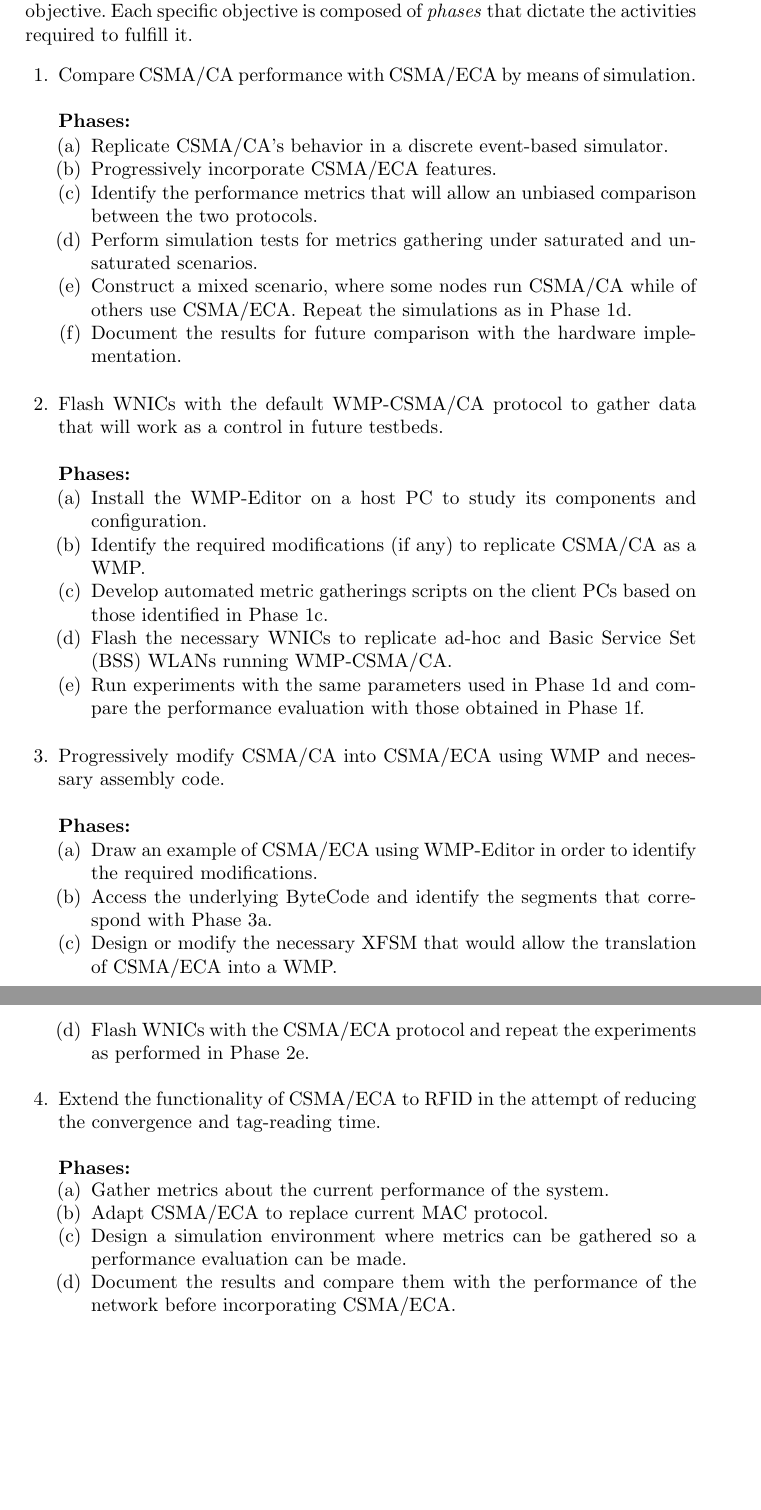
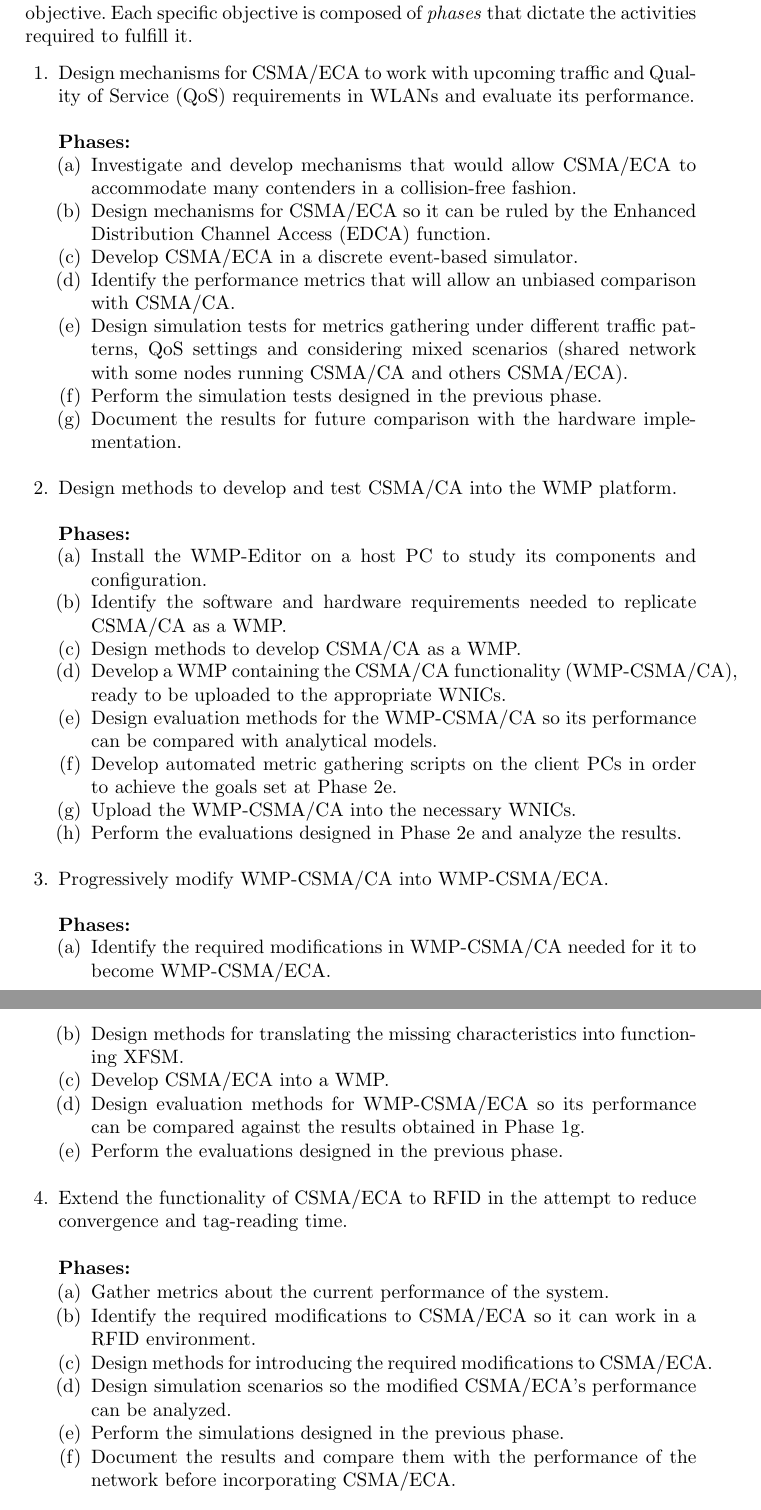
Before and after one commit to SanabriaRusso/phdProposal, a LaTeX paper (document.tex, which reads objectives.tex): two parts of pages 7 and 8 of 14, joined at a grey line, cut so that both start at the same text, the shorter picture padded with empty space. Compiled offline with pdfLaTeX; a missing bibliography style is replaced by a similar one.

Commit message:
Incorporated Boris' suggestions

```diff
--- a/objectives.tex
+++ b/objectives.tex
@@ -11,46 +11,67 @@ In Section~\ref{motivation} is stated that the goal of this PhD Thesis is twofol
 \subsection{Specific Objectives}
 Ranging from research challenges to debugging, the following subsection details what are believed to be the required steps to accomplish this research's general objective. Each specific objective is composed of \emph{phases} that dictate the activities required to fulfill it.
 \begin{enumerate}
-	\item Compare CSMA/CA performance with CSMA/ECA by means of simulation.\\
+
+	\item Design mechanisms for CSMA/ECA to work with upcoming traffic and Quality of Service (QoS) requirements in WLANs and evaluate its performance.\\
 
 	{\bfseries Phases:}
 	\begin{enumerate}
-		\item Replicate CSMA/CA's behavior in a discrete event-based simulator.\label{buildSimulator}
-		\item Progressively incorporate CSMA/ECA features.\label{incorporateECA}
-		\item Identify the performance metrics that will allow an unbiased comparison between the two protocols.\label{metrics}
-		\item Perform simulation tests for metrics gathering under saturated and unsaturated scenarios\label{scenarios}.
-		\item Construct a mixed scenario, where some nodes run CSMA/CA while of others use CSMA/ECA. Repeat the simulations as in Phase~\ref{scenarios}.
+		\item Investigate and develop mechanisms that would allow CSMA/ECA to accommodate many contenders in a collision-free fashion.\label{ECAHysteresis}
+		\item Design mechanisms for CSMA/ECA so it can be ruled by the Enhanced Distribution Channel Access (EDCA) function.
+		\item Develop CSMA/ECA in a discrete event-based simulator.\label{incorporateECA}
+		\item Identify the performance metrics that will allow an unbiased comparison with CSMA/CA.\label{metrics}
+		\item Design simulation tests for metrics gathering under different traffic patterns, QoS settings and considering mixed scenarios (shared network with some nodes running CSMA/CA and others CSMA/ECA).\label{scenarios}
+		\item Perform the simulation tests designed in the previous phase.
 		\item Document the results for future comparison with the hardware implementation.\label{simulationResults}\\
 	\end{enumerate}
 
-	\item Flash WNICs with the default WMP-CSMA/CA protocol to gather data that will work as a control in future testbeds.\label{learningWMP}\\
+
+% 	\item Compare CSMA/CA performance with CSMA/ECA by means of simulation.\\
+%
+% 	{\bfseries Phases:}
+% 	\begin{enumerate}
+% 		\item Replicate CSMA/CA's behavior in a discrete event-based simulator.\label{buildSimulator}
+% 		\item Progressively incorporate CSMA/ECA features.\label{incorporateECA}
+% 		\item Identify the performance metrics that will allow an unbiased comparison between the two protocols.\label{metrics}
+% 		\item Perform simulation tests for metrics gathering under saturated and unsaturated scenarios\label{scenarios}.
+% 		\item Construct a mixed scenario, where some nodes run CSMA/CA while of others use CSMA/ECA. Repeat the simulations as in Phase~\ref{scenarios}.
+% 		\item Document the results for future comparison with the hardware implementation.\label{simulationResults}\\
+% 	\end{enumerate}
+
+	\item Design methods to develop and test CSMA/CA into the WMP platform.\label{learningWMP}\\
 
 	{\bfseries Phases:}
 	\begin{enumerate}
-		\item Install the WMP-Editor on a host PC to study its components and configuration.
-		\item Identify the required modifications (if any) to replicate CSMA/CA as a WMP.
-		\item Develop automated metric gatherings scripts on the client PCs based on those identified in Phase~\ref{metrics}.
-		\item Flash the necessary WNICs to replicate ad-hoc and Basic Service Set (BSS) WLANs running WMP-CSMA/CA.
-		\item Run experiments with the same parameters used in Phase~\ref{scenarios} and compare the performance evaluation with those obtained in Phase~\ref{simulationResults}.\label{WMPExperiment}\\
+		\item Install the WMP-Editor on a host PC to study its components and configuration.\label{installWMP}
+		\item Identify the software and hardware requirements needed to replicate CSMA/CA as a WMP.\label{WMPRequirements}
+		\item Design methods to develop CSMA/CA as a WMP.\label{WMPCSMA-CA}
+		\item Develop a WMP containing the CSMA/CA functionality (WMP-CSMA/CA), ready to be uploaded to the appropriate WNICs.
+		\item Design evaluation methods for the WMP-CSMA/CA so its performance can be compared with analytical models.\label{evaluatingWMP}
+		\item Develop automated metric gathering scripts on the client PCs in order to achieve the goals set at Phase~\ref{evaluatingWMP}.
+		\item Upload the WMP-CSMA/CA into the necessary WNICs.
+		\item Perform the evaluations designed in Phase~\ref{evaluatingWMP} and analyze the results.\label{WMPExperiment}\\
 	\end{enumerate}
 
-	\item Progressively modify CSMA/CA into CSMA/ECA using WMP and necessary assembly code.\label{ECAinWMP}\\
+	\item Progressively modify WMP-CSMA/CA into WMP-CSMA/ECA.\label{ECAinWMP}\\
 
 	{\bfseries Phases:}
 	\begin{enumerate}
-		\item Draw an example of CSMA/ECA using WMP-Editor in order to identify the required modifications.\label{WMPModifications}
-		\item Access the underlying ByteCode and identify the segments that correspond with Phase~\ref{WMPModifications}\label{accessByteCode}.
-		\item Design or modify the necessary XFSM that would allow the translation of CSMA/ECA into a WMP.
-		\item Flash WNICs with the CSMA/ECA protocol and repeat the experiments as performed in Phase~\ref{WMPExperiment}.\\
+		\item Identify the required modifications in WMP-CSMA/CA needed for it to become WMP-CSMA/ECA.\label{WMPModifications}
+		\item Design methods for translating the missing characteristics into functioning XFSM.\label{accessByteCode}
+		\item Develop CSMA/ECA into a WMP.
+		\item Design evaluation methods for WMP-CSMA/ECA so its performance can be compared against the results obtained in Phase~\ref{simulationResults}.
+		\item Perform the evaluations designed in the previous phase.\\
 	\end{enumerate}
 
-	\item Extend the functionality of CSMA/ECA to RFID in the attempt of reducing the convergence and tag-reading time.\label{ECAinRFID}\\
+	\item Extend the functionality of CSMA/ECA to RFID in the attempt to reduce convergence and tag-reading time.\label{ECAinRFID}\\
 
 	{\bfseries Phases:}
 	\begin{enumerate}
 		\item Gather metrics about the current performance of the system.
-		\item Adapt CSMA/ECA to replace current MAC protocol.
-		\item Design a simulation environment where metrics can be gathered so a performance evaluation can be made.
+		\item Identify the required modifications to CSMA/ECA so it can work in a RFID environment.
+		\item Design methods for introducing the required modifications to CSMA/ECA.
+		\item Design simulation scenarios so the modified CSMA/ECA's performance can be analyzed.
+		\item Perform the simulations designed in the previous phase.
 		\item Document the results and compare them with the performance of the network before incorporating CSMA/ECA.\\
 	\end{enumerate}
 
```
Also changed, not shown: planAndMethod.tex (+2 -2 lines), significance.tex (+1 -1 lines), document.pdf, gantt.eps.
